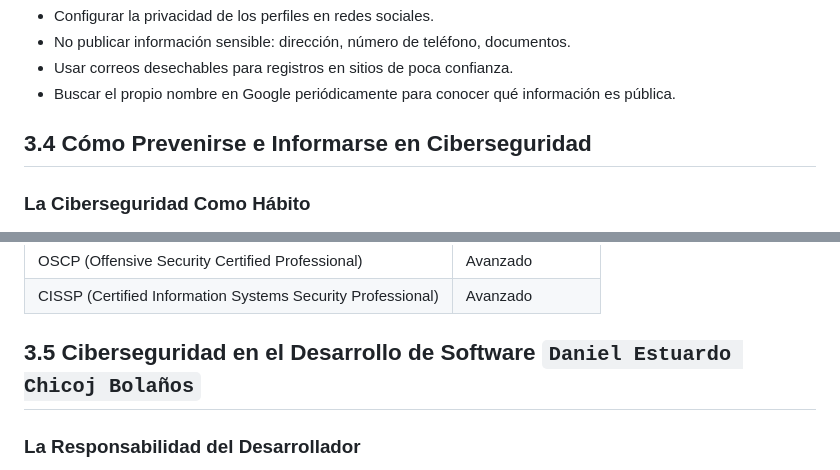
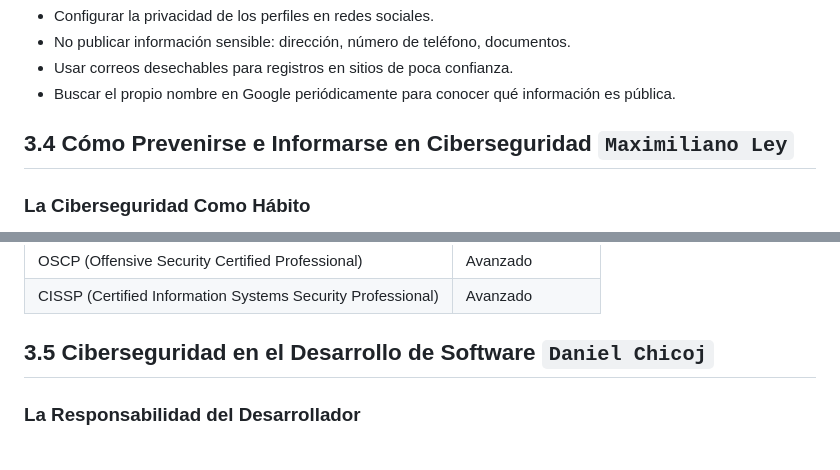
Before and after one commit to destrada-2019308/CA_S1_G8, a Markdown page: README.md, 2 parts joined by grey strips. Drawn GitHub-style.

```diff
--- a/README.md
+++ b/README.md
@@ -194,7 +258,7 @@ Los atacantes pueden usar información pública en redes sociales para construir
 - Buscar el propio nombre en Google periódicamente para conocer qué información es pública.
 
 
-## 3.4 Cómo Prevenirse e Informarse en Ciberseguridad
+## 3.4 Cómo Prevenirse e Informarse en Ciberseguridad   `Maximiliano Ley`
 
 ### La Ciberseguridad Como Hábito
 
@@ -272,7 +336,7 @@ Los antivirus modernos detectan no solo virus, sino también malware, spyware y
 | CISSP (Certified Information Systems Security Professional) | Avanzado |
 
 
-## 3.5 Ciberseguridad en el Desarrollo de Software   ` Daniel Estuardo Chicoj Bolaños `
+## 3.5 Ciberseguridad en el Desarrollo de Software   `Daniel Chicoj`
 
 ### La Responsabilidad del Desarrollador
 
```
Also changed, not shown: other parts of README.md (+64 -0 lines).
